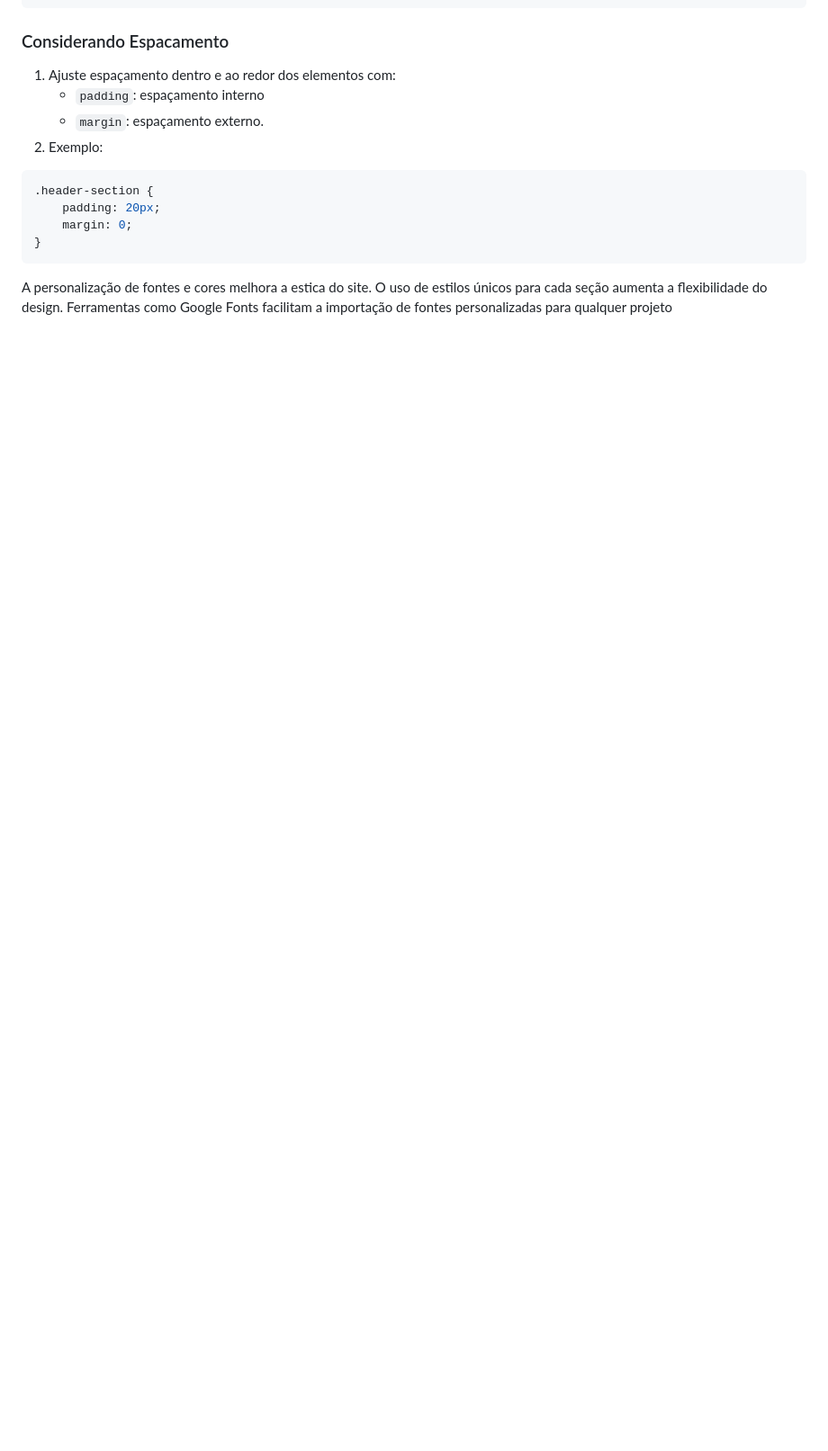
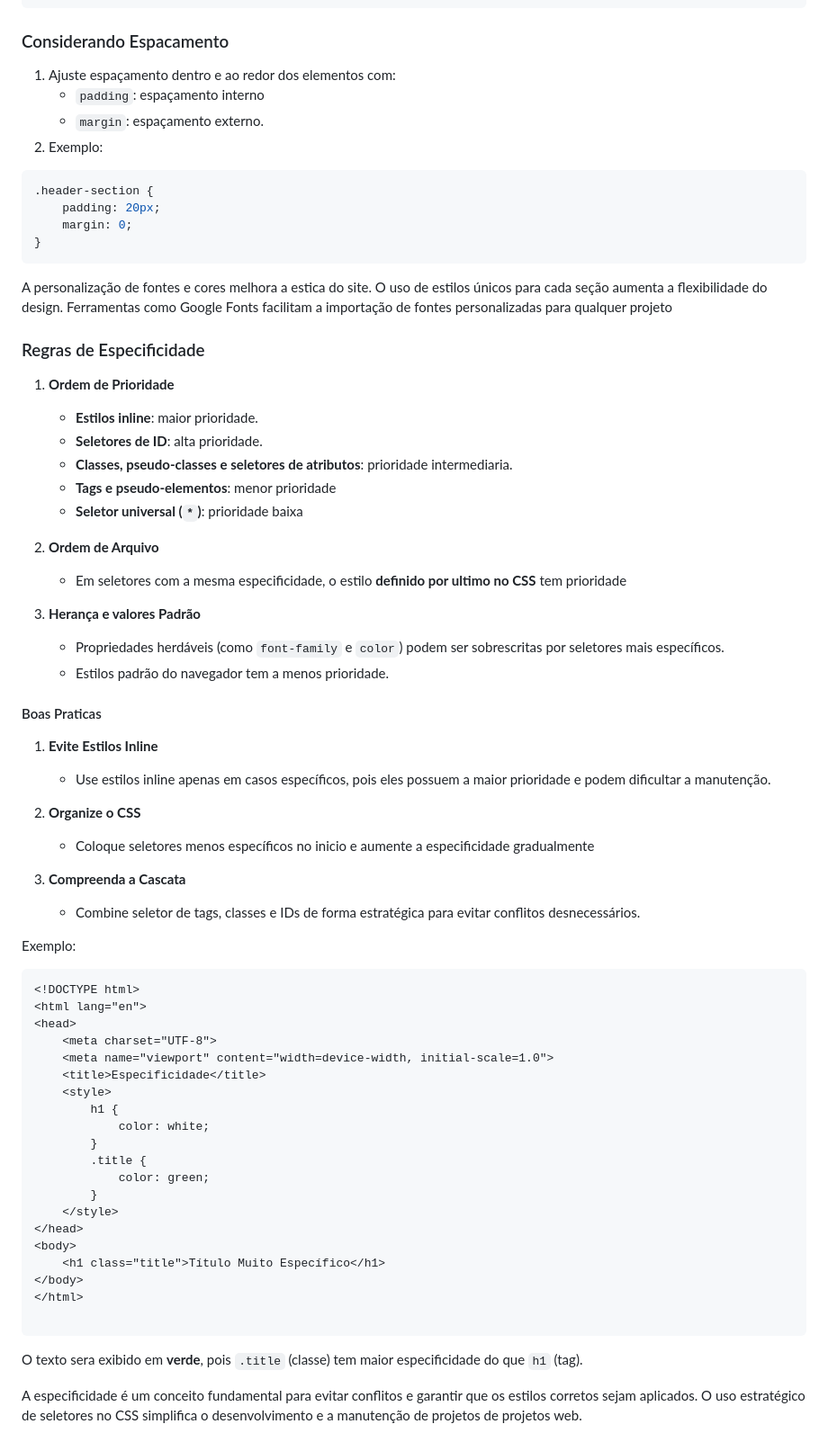
Before and after one commit to Tarseason/Personal-guide-CSS, a Markdown page: README.md, the part around the change. Shown: that part at 90% size. Rendered like a GitHub page; blank space fills up the shorter version.

Commit message:
Especificidade

````diff
--- a/README.md
+++ b/README.md
@@ -136,3 +136,58 @@ Cada seção tera um estilo único sem compartilhamento de propriedades.
 A personalização de fontes e cores melhora a estica do site.
 O uso de estilos únicos para cada seção aumenta a flexibilidade do design.
 Ferramentas como Google Fonts facilitam a importação de fontes personalizadas para qualquer projeto
+
+
+### Regras de Especificidade
+1. **Ordem de Prioridade**
+	- **Estilos inline**: maior prioridade.
+	- **Seletores de ID**: alta prioridade.
+	- **Classes, pseudo-classes e seletores de atributos**: prioridade intermediaria.
+	- **Tags e pseudo-elementos**: menor prioridade
+	- **Seletor universal (``*``)**: prioridade baixa
+
+2. **Ordem de Arquivo**
+	 - Em seletores com a mesma especificidade, o estilo **definido por ultimo no CSS** tem prioridade
+
+3. **Herança e valores Padrão**
+	- Propriedades herdáveis (como ``font-family`` e ``color``) podem ser sobrescritas por seletores mais específicos.
+	- Estilos padrão do navegador tem a menos prioridade.
+
+#### Boas Praticas
+1. **Evite Estilos Inline**
+	- Use estilos inline apenas em casos específicos, pois eles possuem a maior prioridade e podem dificultar a manutenção.
+
+2. **Organize o CSS**
+	- Coloque seletores menos específicos no inicio e aumente a especificidade gradualmente
+
+3. **Compreenda a Cascata**
+	- Combine seletor de tags, classes e IDs de forma estratégica para evitar conflitos desnecessários.
+
+Exemplo:
+```html
+<!DOCTYPE html>
+<html lang="en">
+<head>
+    <meta charset="UTF-8">
+    <meta name="viewport" content="width=device-width, initial-scale=1.0">
+    <title>Especificidade</title>
+    <style>
+        h1 {
+            color: white;
+        }
+        .title {
+            color: green;
+        }
+    </style>
+</head>
+<body>
+    <h1 class="title">Título Muito Específico</h1>
+</body>
+</html>
+
+```
+
+O texto sera exibido em **verde**, pois ``.title`` (classe) tem maior especificidade do que ``h1`` (tag).
+
+
+A especificidade é um conceito fundamental para evitar conflitos e garantir que os estilos corretos sejam aplicados. O uso estratégico de seletores no CSS simplifica o desenvolvimento e a manutenção de projetos de projetos web.
````
